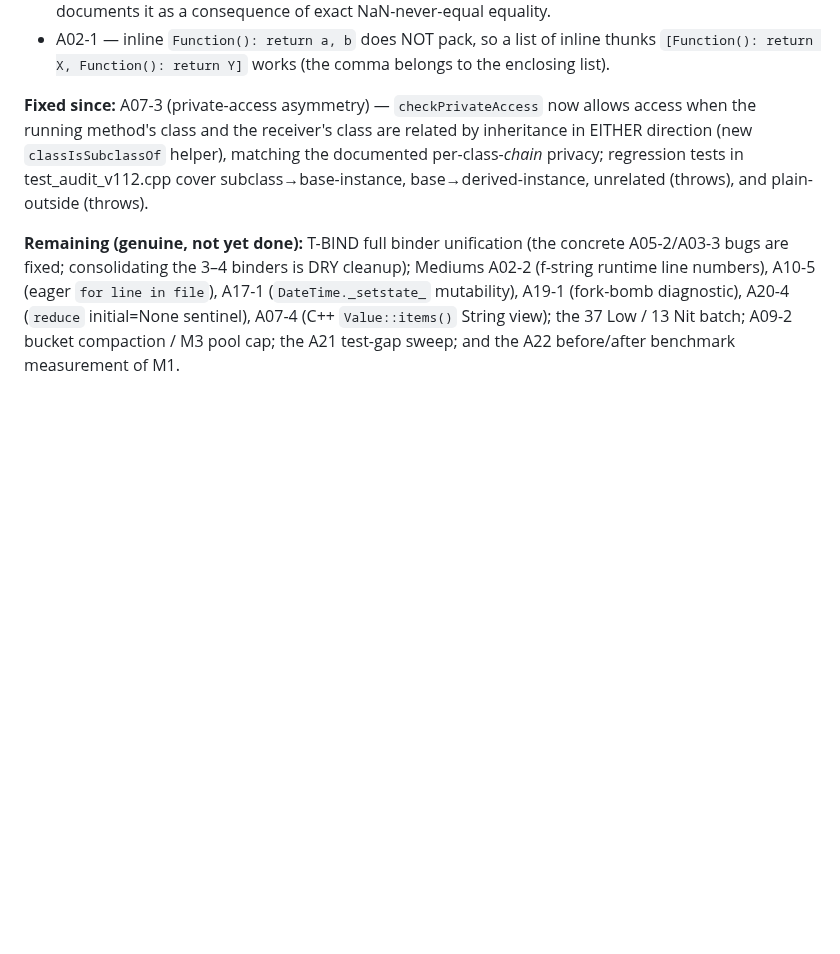
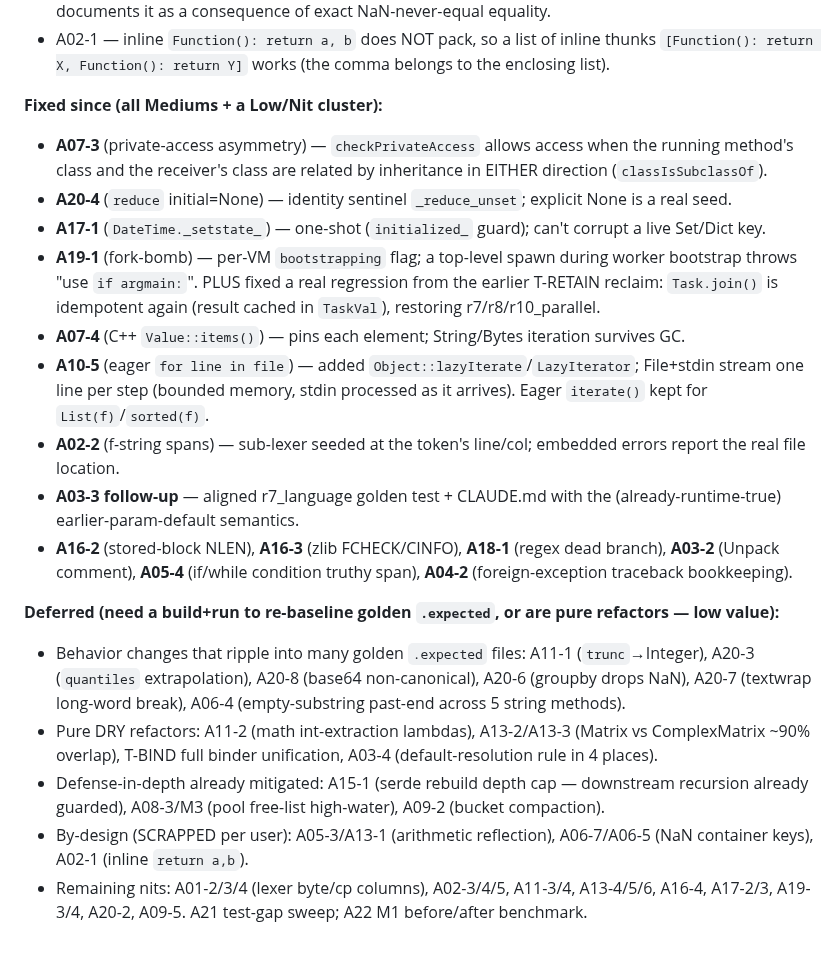
Before and after one commit to kiritolang/kiritolang.github.io, a Markdown page: audit_v1_12/FINDINGS.md, the part around the change. Drawn GitHub-style; blank space fills up the shorter version.

Commit message:
docs(audit): update FINDINGS status — all Mediums + a Low/Nit cluster fixed
Record the v1.12 hardening progress: every Medium done (A07-3, A20-4,
A17-1, A19-1 + the T-RETAIN join regression, A07-4, A10-5, A02-2, A03-3
alignment) plus a safe Low/Nit cluster (A16-2/3, A18-1, A03-2, A05-4,
A04-2), and an honest deferred list (golden-rebaseline behavior changes,
pure DRY refactors, already-mitigated defense-in-depth, scrapped by-design
items, remaining nits).

Co-Authored-By: Claude Opus 4.8 <noreply@anthropic.com>
Claude-Session: https://claude.ai/code/session_012V7j6SRap1RaGUVQEJ2M4o

```diff
--- a/audit_v1_12/FINDINGS.md
+++ b/audit_v1_12/FINDINGS.md
@@ -169,15 +169,35 @@ maintainer, NOT changed):**
 - A02-1 — inline `Function(): return a, b` does NOT pack, so a list of inline thunks
   `[Function(): return X, Function(): return Y]` works (the comma belongs to the enclosing list).
 
-**Fixed since:** A07-3 (private-access asymmetry) — `checkPrivateAccess` now allows access when the
-running method's class and the receiver's class are related by inheritance in EITHER direction
-(new `classIsSubclassOf` helper), matching the documented per-class-*chain* privacy; regression tests
-in test_audit_v112.cpp cover subclass→base-instance, base→derived-instance, unrelated (throws), and
-plain-outside (throws).
+**Fixed since (all Mediums + a Low/Nit cluster):**
+- **A07-3** (private-access asymmetry) — `checkPrivateAccess` allows access when the running method's
+  class and the receiver's class are related by inheritance in EITHER direction (`classIsSubclassOf`).
+- **A20-4** (`reduce` initial=None) — identity sentinel `_reduce_unset`; explicit None is a real seed.
+- **A17-1** (`DateTime._setstate_`) — one-shot (`initialized_` guard); can't corrupt a live Set/Dict key.
+- **A19-1** (fork-bomb) — per-VM `bootstrapping` flag; a top-level spawn during worker bootstrap throws
+  "use `if argmain:`". PLUS fixed a real regression from the earlier T-RETAIN reclaim: `Task.join()` is
+  idempotent again (result cached in `TaskVal`), restoring r7/r8/r10_parallel.
+- **A07-4** (C++ `Value::items()`) — pins each element; String/Bytes iteration survives GC.
+- **A10-5** (eager `for line in file`) — added `Object::lazyIterate`/`LazyIterator`; File+stdin stream
+  one line per step (bounded memory, stdin processed as it arrives). Eager `iterate()` kept for
+  `List(f)`/`sorted(f)`.
+- **A02-2** (f-string spans) — sub-lexer seeded at the token's line/col; embedded errors report the
+  real file location.
+- **A03-3 follow-up** — aligned r7_language golden test + CLAUDE.md with the (already-runtime-true)
+  earlier-param-default semantics.
+- **A16-2** (stored-block NLEN), **A16-3** (zlib FCHECK/CINFO), **A18-1** (regex dead branch),
+  **A03-2** (Unpack comment), **A05-4** (if/while condition truthy span), **A04-2** (foreign-exception
+  traceback bookkeeping).
 
-**Remaining (genuine, not yet done):** T-BIND full binder unification (the concrete A05-2/A03-3 bugs
-are fixed; consolidating the 3–4 binders is DRY cleanup); Mediums A02-2 (f-string runtime line
-numbers), A10-5 (eager `for line in file`), A17-1 (`DateTime._setstate_`
-mutability), A19-1 (fork-bomb diagnostic), A20-4 (`reduce` initial=None sentinel), A07-4 (C++
-`Value::items()` String view); the 37 Low / 13 Nit batch; A09-2 bucket compaction / M3 pool cap; the
-A21 test-gap sweep; and the A22 before/after benchmark measurement of M1.
+**Deferred (need a build+run to re-baseline golden `.expected`, or are pure refactors — low value):**
+- Behavior changes that ripple into many golden `.expected` files: A11-1 (`trunc`→Integer), A20-3
+  (`quantiles` extrapolation), A20-8 (base64 non-canonical), A20-6 (groupby drops NaN), A20-7
+  (textwrap long-word break), A06-4 (empty-substring past-end across 5 string methods).
+- Pure DRY refactors: A11-2 (math int-extraction lambdas), A13-2/A13-3 (Matrix vs ComplexMatrix ~90%
+  overlap), T-BIND full binder unification, A03-4 (default-resolution rule in 4 places).
+- Defense-in-depth already mitigated: A15-1 (serde rebuild depth cap — downstream recursion already
+  guarded), A08-3/M3 (pool free-list high-water), A09-2 (bucket compaction).
+- By-design (SCRAPPED per user): A05-3/A13-1 (arithmetic reflection), A06-7/A06-5 (NaN container keys),
+  A02-1 (inline `return a,b`).
+- Remaining nits: A01-2/3/4 (lexer byte/cp columns), A02-3/4/5, A11-3/4, A13-4/5/6, A16-4, A17-2/3,
+  A19-3/4, A20-2, A09-5. A21 test-gap sweep; A22 M1 before/after benchmark.
```
